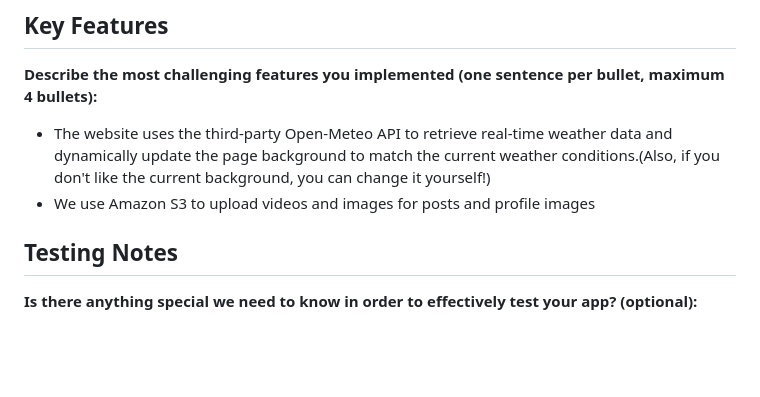
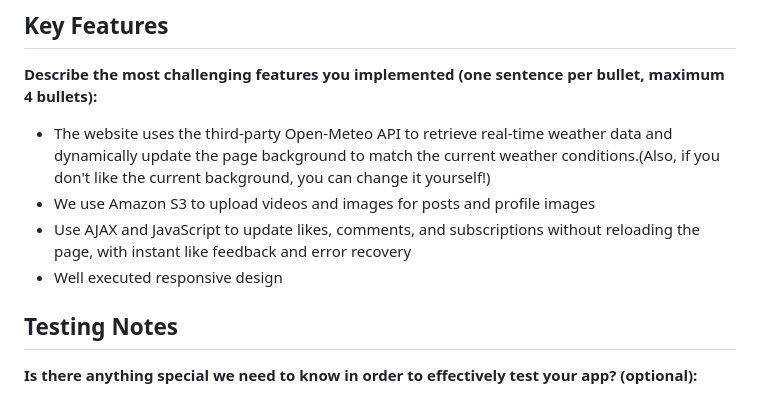
Before and after one commit to CSCI-5117-F26/developing-the-interactive-web-project-1-group-10, a Markdown page: README.md, the part around the change. Drawn GitHub-style; blank space fills up the shorter version.

Commit message:
Update README with new feature descriptions
Added details about AJAX functionality and responsive design.

```diff
--- a/README.md
+++ b/README.md
@@ -34,6 +34,8 @@ Only run it when setting up or changing the tables.
 (one sentence per bullet, maximum 4 bullets):**
 * The website uses the third-party Open-Meteo API to retrieve real-time weather data and dynamically update the page background to match the current weather conditions.(Also, if you don't like the current background, you can change it yourself!)
 * We use Amazon S3 to upload videos and images for posts and profile images
+* Use AJAX and JavaScript to update likes, comments, and subscriptions without reloading the page, with instant like feedback and error recovery
+* Well executed responsive design
 
 ## Testing Notes
 
```
